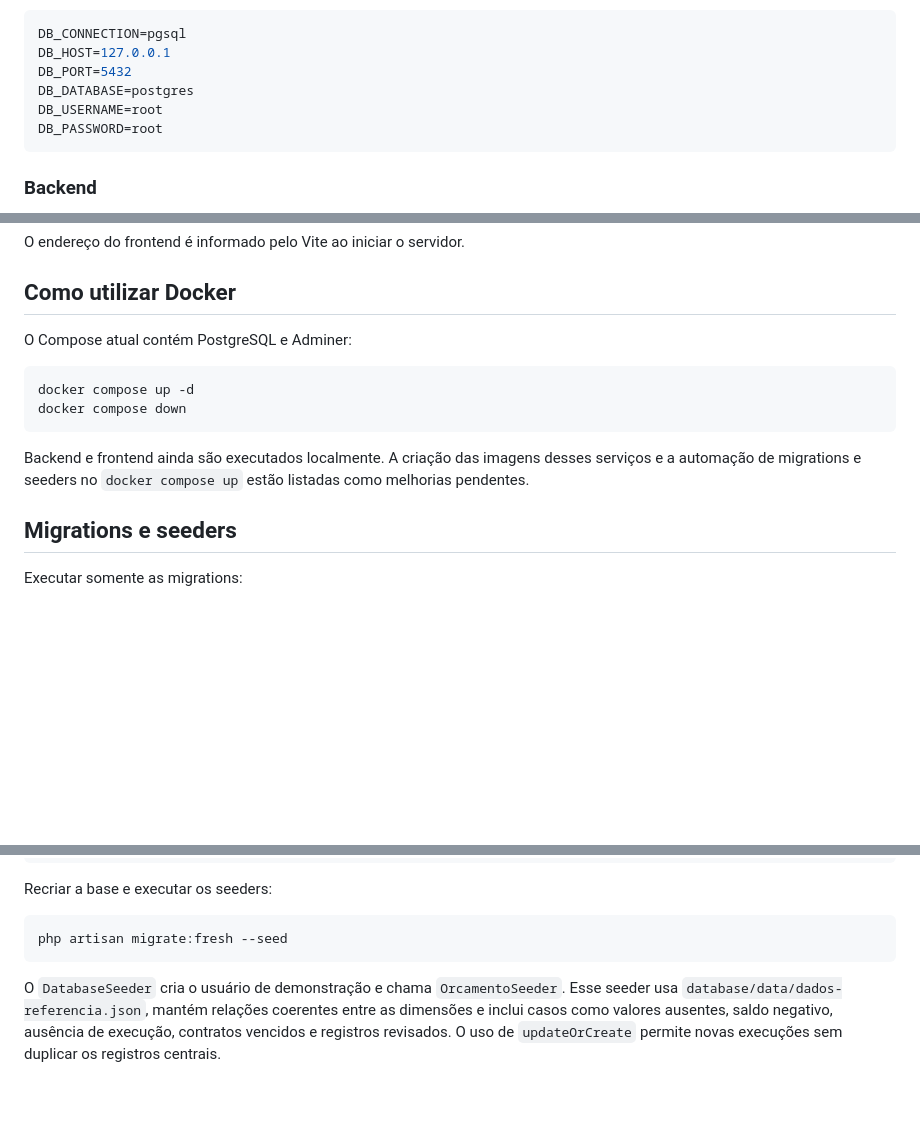
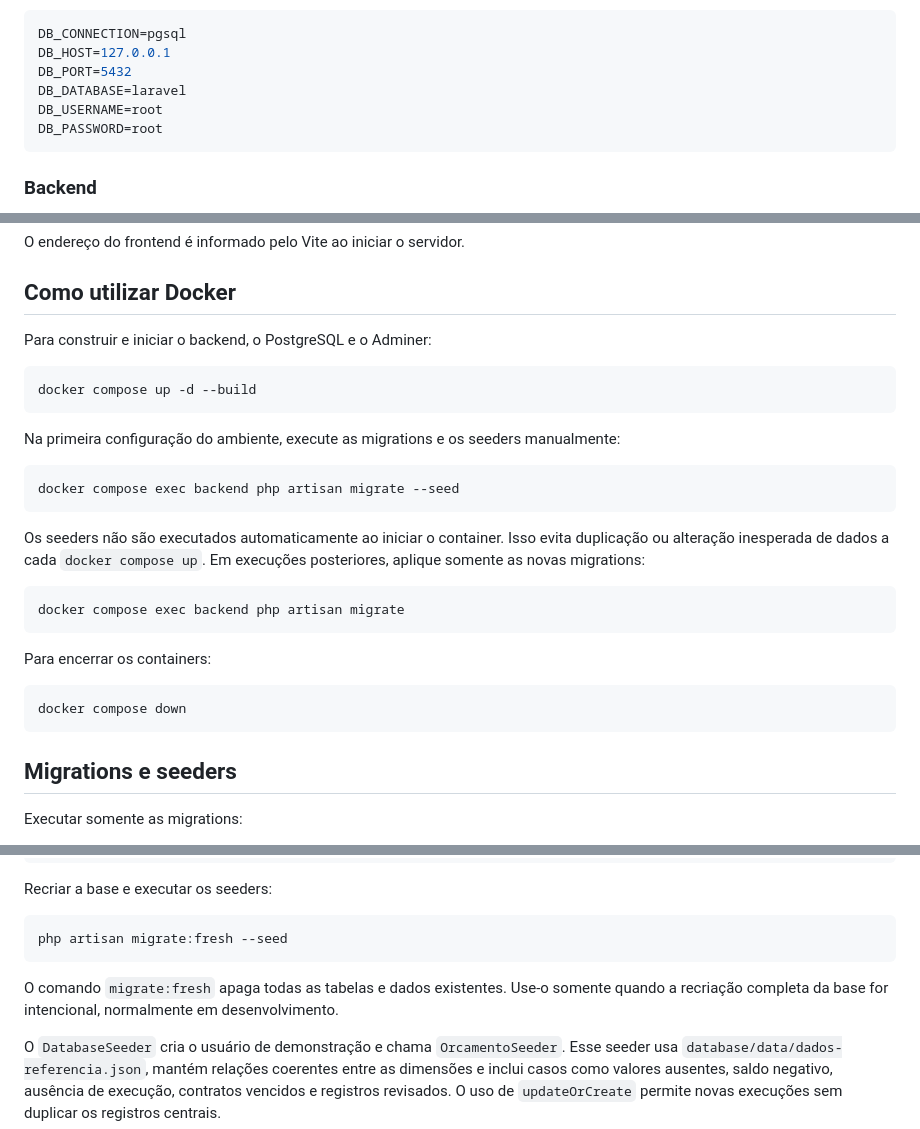
Before and after one commit to Demian143/ExecucaoOrcamentariaSEPLAG, a Markdown page: README.md, 3 parts joined by grey strips. GitHub-like rendering; blank space fills up the shorter version.

Commit message:
Feat: Adição de comando docker para subir container e seeder

````diff
--- a/README.md
+++ b/README.md
@@ -26,7 +26,7 @@ Configure o arquivo `backend/.env` para usar PostgreSQL:
 DB_CONNECTION=pgsql
 DB_HOST=127.0.0.1
 DB_PORT=5432
-DB_DATABASE=postgres
+DB_DATABASE=laravel
 DB_USERNAME=root
 DB_PASSWORD=root
 ```
@@ -65,14 +65,29 @@ O endereço do frontend é informado pelo Vite ao iniciar o servidor.
 
 ## Como utilizar Docker
 
-O Compose atual contém PostgreSQL e Adminer:
+Para construir e iniciar o backend, o PostgreSQL e o Adminer:
 
 ```bash
-docker compose up -d
+docker compose up -d --build
+```
+
+Na primeira configuração do ambiente, execute as migrations e os seeders manualmente:
+
+```bash
+docker compose exec backend php artisan migrate --seed
+```
+
+Os seeders não são executados automaticamente ao iniciar o container. Isso evita duplicação ou alteração inesperada de dados a cada `docker compose up`. Em execuções posteriores, aplique somente as novas migrations:
+
+```bash
+docker compose exec backend php artisan migrate
+```
+
+Para encerrar os containers:
+
+```bash
 docker compose down
 ```
-
-Backend e frontend ainda são executados localmente. A criação das imagens desses serviços e a automação de migrations e seeders no `docker compose up` estão listadas como melhorias pendentes.
 
 ## Migrations e seeders
 
@@ -94,6 +109,8 @@ Recriar a base e executar os seeders:
 ```bash
 php artisan migrate:fresh --seed
 ```
+
+O comando `migrate:fresh` apaga todas as tabelas e dados existentes. Use-o somente quando a recriação completa da base for intencional, normalmente em desenvolvimento.
 
 O `DatabaseSeeder` cria o usuário de demonstração e chama `OrcamentoSeeder`. Esse seeder usa `database/data/dados-referencia.json`, mantém relações coerentes entre as dimensões e inclui casos como valores ausentes, saldo negativo, ausência de execução, contratos vencidos e registros revisados. O uso de `updateOrCreate` permite novas execuções sem duplicar os registros centrais.
 
````
